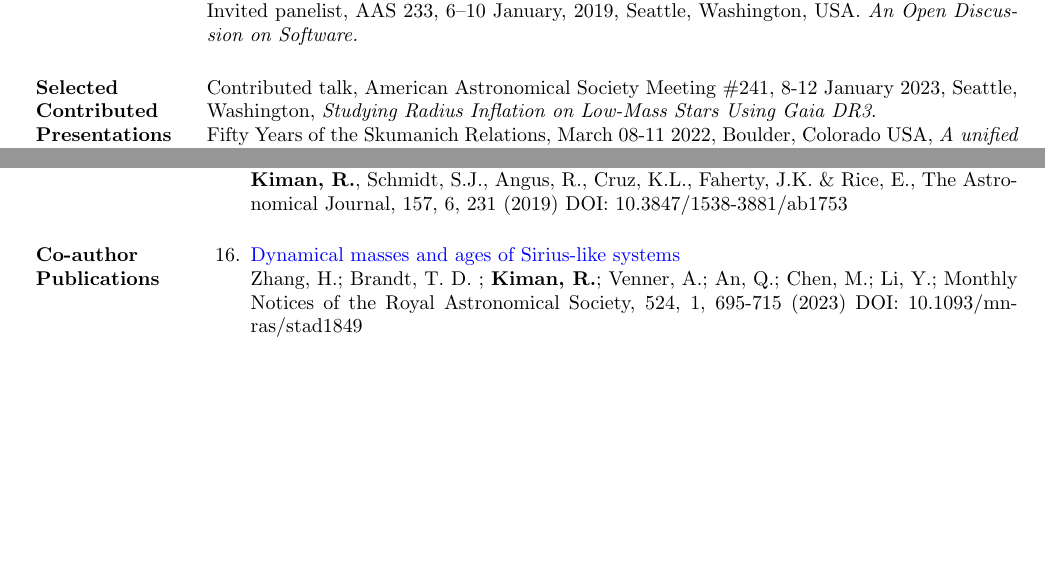
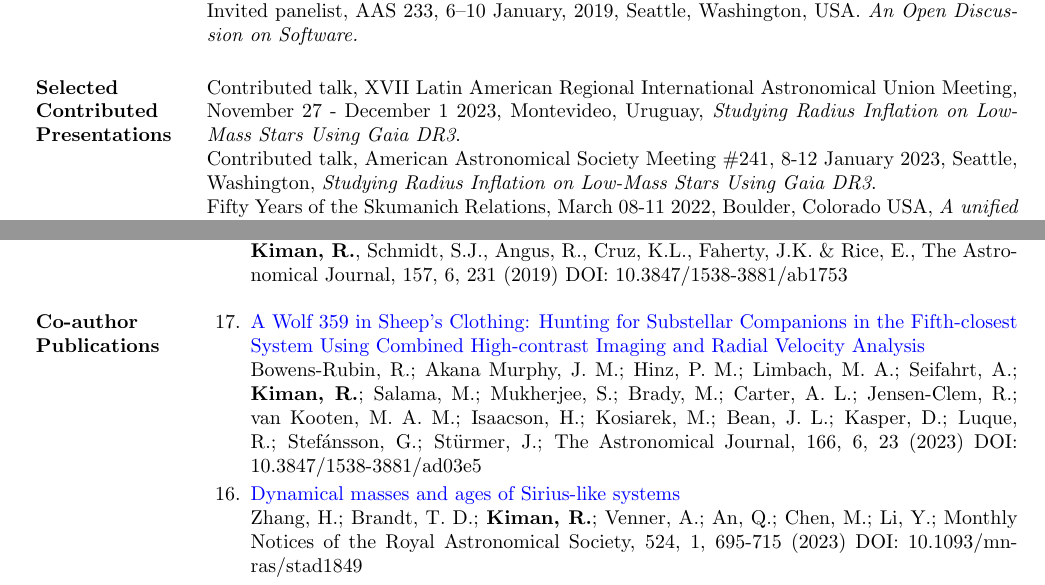
Before and after one commit to rkiman/myCV, a LaTeX CV (cv.tex): two parts of pages 2 and 4 of 5 before the commit and two parts of pages 2 and 4 of 6 after it, joined at a grey line, cut so that both start at the same text, the shorter picture padded with empty space. Compiled offline with pdfLaTeX.

Commit message:
Update research talk

```diff
--- a/cv.tex
+++ b/cv.tex
@@ -164,6 +164,7 @@ Invited panelist, AAS 233, 6--10 January, 2019, Seattle, Washington, USA. \texti
 
 \sectiontitle{Selected\\Contributed\\Presentations}
 
+Contributed talk, XVII Latin American Regional International Astronomical Union Meeting, November 27 - December 1 2023, Montevideo, Uruguay, \textit{Studying Radius Inflation on Low-Mass Stars Using Gaia DR3}.\\
 Contributed talk, American Astronomical Society Meeting \#241, 8-12 January 2023, Seattle, Washington, \textit{Studying Radius Inflation on Low-Mass Stars Using Gaia DR3}.\\
 Fifty Years of the Skumanich Relations, March 08-11 2022, Boulder, Colorado USA, \textit{A unified approach to M dwarf ages.}\\
 University of Washington online Lunch Talk, March 9 2021, \textit{Age Relations for Low-Mass Stars.}\\
@@ -261,7 +262,10 @@ at Carnegie's Las Campanas Observatory in Chile. Remote Observing.
 \sectiontitle{Co-author\\Publications}
 \begin{etaremune}
 
- \item \href{https://ui.adsabs.harvard.edu/abs/2023MNRAS.524..695Z/abstract}{Dynamical masses and ages of Sirius-like systems} \\ Zhang, H.; Brandt, T. D. ; \textbf{Kiman, R.}; Venner, A.; An, Q.; Chen, M.; Li, Y.; Monthly Notices of the Royal Astronomical Society, 524, 1, 695-715 (2023) DOI: 10.1093/mnras/stad1849
+\item \href{https://ui.adsabs.harvard.edu/abs/2023AJ....166..260B/abstract}{A Wolf 359 in Sheep's Clothing: Hunting for Substellar Companions in the Fifth-closest System Using Combined High-contrast Imaging and Radial Velocity Analysis} \\ Bowens-Rubin, R.; Akana Murphy, J. M.; Hinz, P. M.; Limbach, M. A.; Seifahrt, A.; \textbf{Kiman, R.}; Salama, M.; Mukherjee, S.; Brady, M.; Carter, A. L.; Jensen-Clem, R.; van Kooten, M. A. M.; Isaacson, H.; Kosiarek, M.; Bean, J. L.; Kasper, D.; Luque, R.; Stefánsson, G.; Stürmer, J.; The Astronomical Journal, 166, 6, 23 (2023) DOI: 10.3847/1538-3881/ad03e5
+
+
+ \item \href{https://ui.adsabs.harvard.edu/abs/2023MNRAS.524..695Z/abstract}{Dynamical masses and ages of Sirius-like systems} \\ Zhang, H.; Brandt, T. D.; \textbf{Kiman, R.}; Venner, A.; An, Q.; Chen, M.; Li, Y.; Monthly Notices of the Royal Astronomical Society, 524, 1, 695-715 (2023) DOI: 10.1093/mnras/stad1849
 
  \item \href{https://ui.adsabs.harvard.edu/abs/2023MNRAS.522.5622L/abstract}{Surveying nearby brown dwarfs with HGCA: direct imaging discovery of a faint, high-mass brown dwarf orbiting HD 176535 A} \\ Li, Y.; Brandt, T. D.; Brandt, G. M.; An, Q.; Franson, K.; Dupuy, T. J.; Chen, M.; Bowens-Rubin, R.; Lewis, B. L.; Bowler, B. P.; Gibbs, A.; \textbf{Kiman, R.}; Faherty, J. K.; Currie, T.; Jensen-Clem, R.; Zhang, H.; Contreras-Martinez, E.; Fitzgerald, M. P. ; Mazin, B. A.; Millar-Blanchaer, M.; Monthly Notices of the Royal Astronomical Society, 522, 4, 622-5637 (2023) DOI: 10.1093/mnras/stad1315
 
```
Also changed, not shown: cv.pdf, cv.tex (2 more changed lines).
